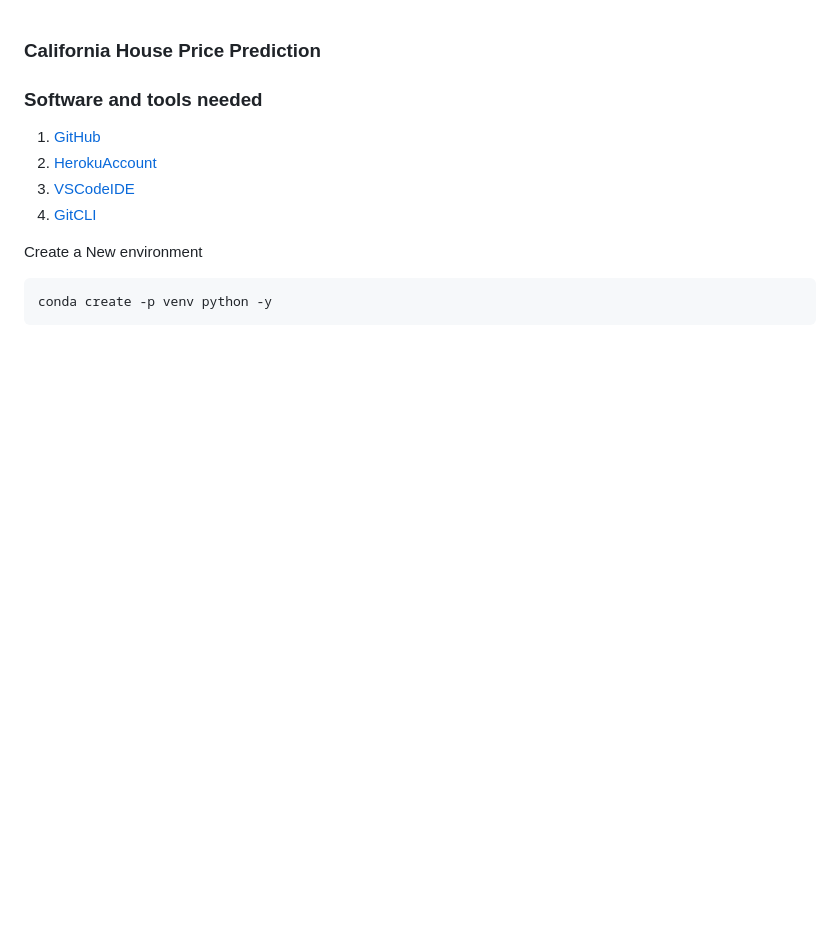
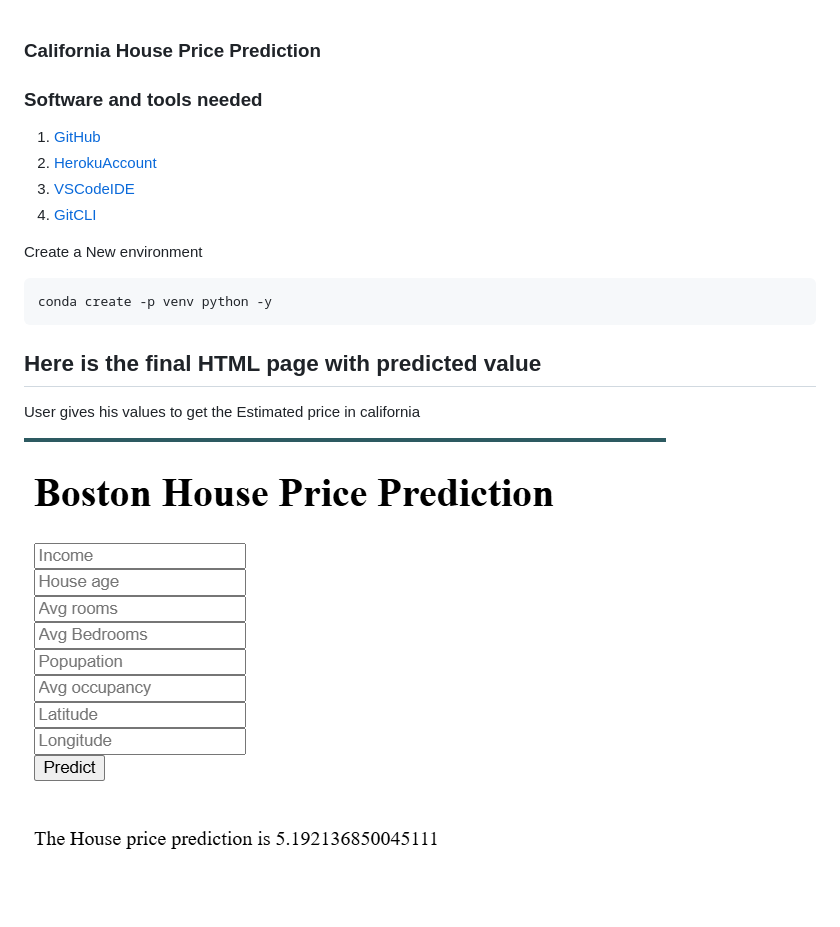
Before and after one commit to saivarma97/housepricing, a Markdown page: README.md, the part around the change. Rendered like a GitHub page; pictures changed too: image.png (added); blank space fills up the shorter version.

Commit message:
updated HTML page and Readme

````diff
--- a/README.md
+++ b/README.md
@@ -13,3 +13,8 @@ Create a New environment
 ```
 conda create -p venv python -y
 ```
+
+## Here is the final HTML page with predicted value
+User gives his values to get the Estimated price in california
+
+![Here is the final HTML page with predicted value](image.png)
````
Also changed, not shown: 2 other files.
